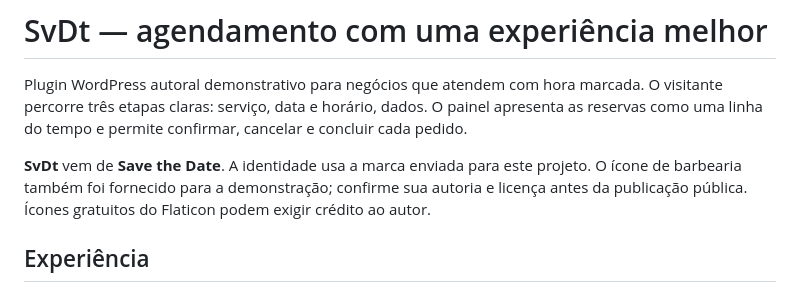
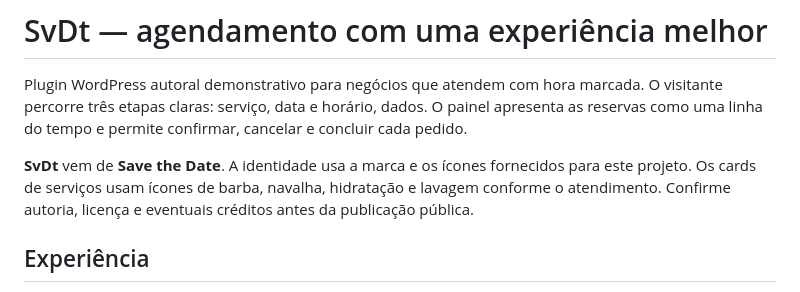
Before and after one commit to caiussord/SvDt, a Markdown page: README.md, the part around the change. Rendered like a GitHub page.

Commit message:
Use service-specific icons in booking cards

```diff
--- a/README.md
+++ b/README.md
@@ -2,7 +2,7 @@
 
 Plugin WordPress autoral demonstrativo para negócios que atendem com hora marcada. O visitante percorre três etapas claras: serviço, data e horário, dados. O painel apresenta as reservas como uma linha do tempo e permite confirmar, cancelar e concluir cada pedido.
 
-**SvDt** vem de **Save the Date**. A identidade usa a marca enviada para este projeto. O ícone de barbearia também foi fornecido para a demonstração; confirme sua autoria e licença antes da publicação pública. Ícones gratuitos do Flaticon podem exigir crédito ao autor.
+**SvDt** vem de **Save the Date**. A identidade usa a marca e os ícones fornecidos para este projeto. Os cards de serviços usam ícones de barba, navalha, hidratação e lavagem conforme o atendimento. Confirme autoria, licença e eventuais créditos antes da publicação pública.
 
 ## Experiência
 
```
Also changed, not shown: docs/screenshots/svdt-desktop-step1.png, docs/screenshots/svdt-mobile-step1.png, 7 other files.
